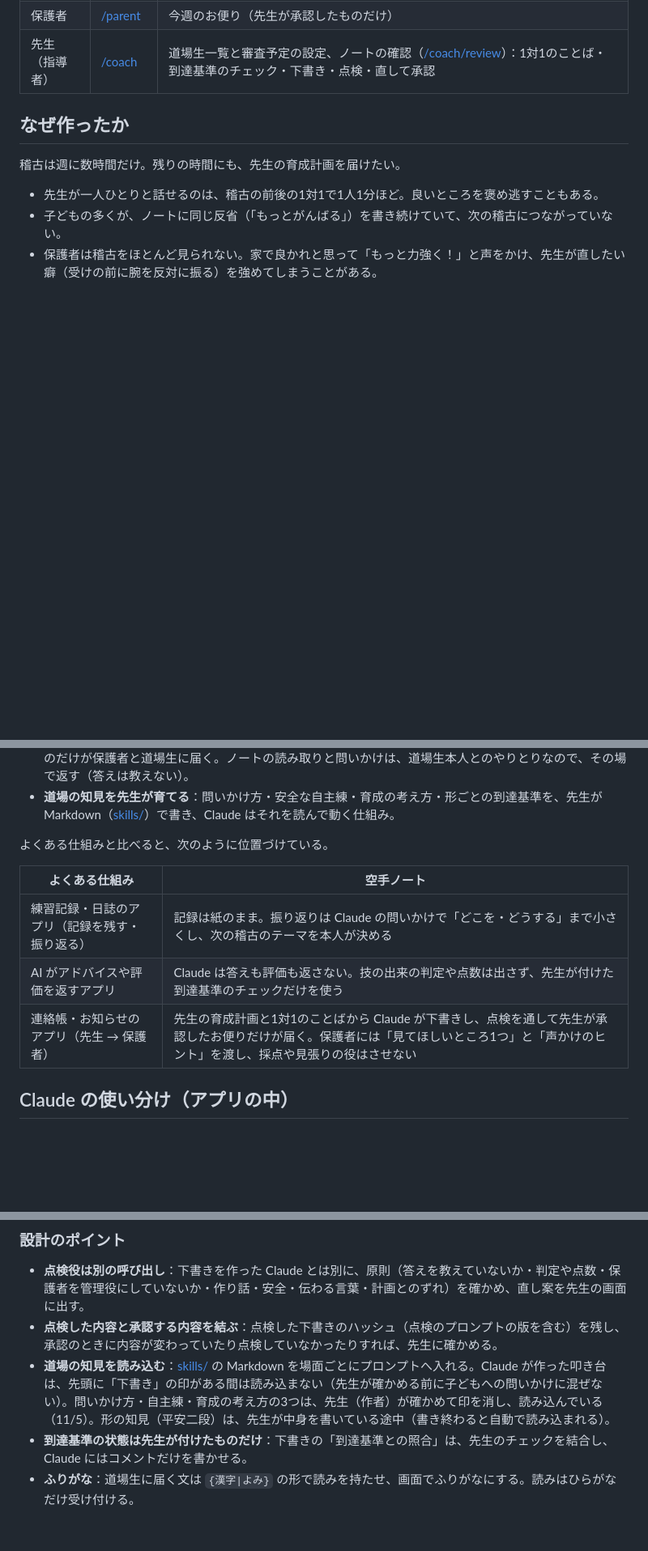
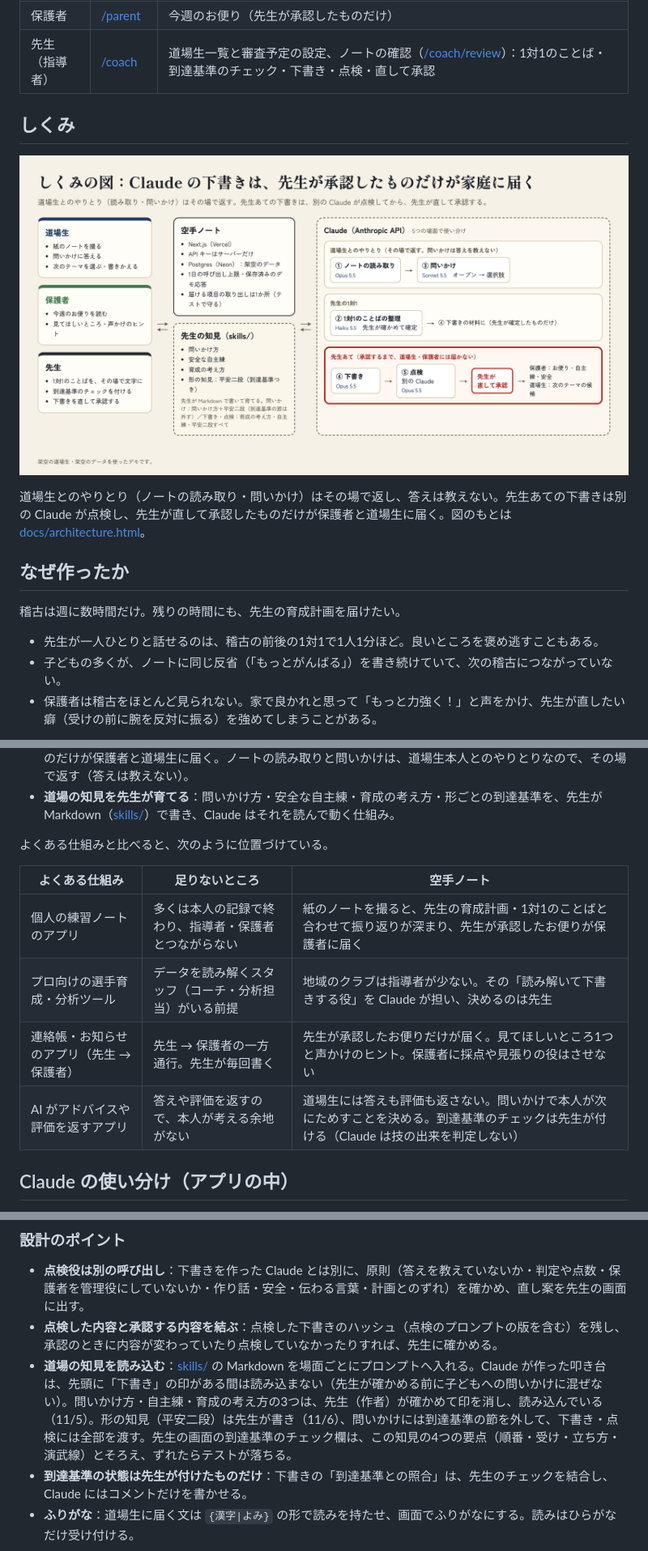
Before and after one commit to yn01/karate-note, a Markdown page: README.md, 3 parts joined by grey strips. Shown at 81% size. Rendered like a GitHub page; pictures changed too: docs/architecture.png (added); blank space fills up the shorter version.

```diff
--- a/README.md
+++ b/README.md
@@ -35,6 +35,12 @@
 | 道場生 | [/student](https://karate-note.vercel.app/student) | 黒帯への道のり・現在地・今日のテーマ・本人の目標、ノートの取り込み（[/student/note](https://karate-note.vercel.app/student/note)）、ふりかえりの質問（[/student/question](https://karate-note.vercel.app/student/question)）、次のテーマを選ぶ（[/student/theme](https://karate-note.vercel.app/student/theme)） |
 | 保護者 | [/parent](https://karate-note.vercel.app/parent) | 今週のお便り（先生が承認したものだけ） |
 | 先生（指導者） | [/coach](https://karate-note.vercel.app/coach) | 道場生一覧と審査予定の設定、ノートの確認（[/coach/review](https://karate-note.vercel.app/coach/review)）：1対1のことば・到達基準のチェック・下書き・点検・直して承認 |
+
+## しくみ
+
+![しくみの図：Claude の下書きは、先生が承認したものだけが家庭に届く](docs/architecture.png)
+
+道場生とのやりとり（ノートの読み取り・問いかけ）はその場で返し、答えは教えない。先生あての下書きは別の Claude が点検し、先生が直して承認したものだけが保護者と道場生に届く。図のもとは [docs/architecture.html](docs/architecture.html)。
 
 ## なぜ作ったか
 
@@ -76,11 +82,12 @@
 
 よくある仕組みと比べると、次のように位置づけている。
 
-| よくある仕組み | 空手ノート |
-| --- | --- |
-| 練習記録・日誌のアプリ（記録を残す・振り返る） | 記録は紙のまま。振り返りは Claude の問いかけで「どこを・どうする」まで小さくし、次の稽古のテーマを本人が決める |
-| AI がアドバイスや評価を返すアプリ | Claude は答えも評価も返さない。技の出来の判定や点数は出さず、先生が付けた到達基準のチェックだけを使う |
-| 連絡帳・お知らせのアプリ（先生 → 保護者） | 先生の育成計画と1対1のことばから Claude が下書きし、点検を通して先生が承認したお便りだけが届く。保護者には「見てほしいところ1つ」と「声かけのヒント」を渡し、採点や見張りの役はさせない |
+| よくある仕組み | 足りないところ | 空手ノート |
+| --- | --- | --- |
+| 個人の練習ノートのアプリ | 多くは本人の記録で終わり、指導者・保護者とつながらない | 紙のノートを撮ると、先生の育成計画・1対1のことばと合わせて振り返りが深まり、先生が承認したお便りが保護者に届く |
+| プロ向けの選手育成・分析ツール | データを読み解くスタッフ（コーチ・分析担当）がいる前提 | 地域のクラブは指導者が少ない。その「読み解いて下書きする役」を Claude が担い、決めるのは先生 |
+| 連絡帳・お知らせのアプリ（先生 → 保護者） | 先生 → 保護者の一方通行。先生が毎回書く | 先生が承認したお便りだけが届く。見てほしいところ1つと声かけのヒント。保護者に採点や見張りの役はさせない |
+| AI がアドバイスや評価を返すアプリ | 答えや評価を返すので、本人が考える余地がない | 道場生には答えも評価も返さない。問いかけで本人が次にためすことを決める。到達基準のチェックは先生が付ける（Claude は技の出来を判定しない） |
 
 ## Claude の使い分け（アプリの中）
 
@@ -98,7 +105,7 @@ Claude を呼ぶ場面は5つです。モデルと effort は [src/lib/claude/mo
 
 - **点検役は別の呼び出し**：下書きを作った Claude とは別に、原則（答えを教えていないか・判定や点数・保護者を管理役にしていないか・作り話・安全・伝わる言葉・計画とのずれ）を確かめ、直し案を先生の画面に出す。
 - **点検した内容と承認する内容を結ぶ**：点検した下書きのハッシュ（点検のプロンプトの版を含む）を残し、承認のときに内容が変わっていたり点検していなかったりすれば、先生に確かめる。
-- **道場の知見を読み込む**：[skills/](skills/) の Markdown を場面ごとにプロンプトへ入れる。Claude が作った叩き台は、先頭に「下書き」の印がある間は読み込まない（先生が確かめる前に子どもへの問いかけに混ぜない）。問いかけ方・自主練・育成の考え方の3つは、先生（作者）が確かめて印を消し、読み込んでいる（11/5）。形の知見（平安二段）は、先生が中身を書いている途中（書き終わると自動で読み込まれる）。
+- **道場の知見を読み込む**：[skills/](skills/) の Markdown を場面ごとにプロンプトへ入れる。Claude が作った叩き台は、先頭に「下書き」の印がある間は読み込まない（先生が確かめる前に子どもへの問いかけに混ぜない）。問いかけ方・自主練・育成の考え方の3つは、先生（作者）が確かめて印を消し、読み込んでいる（11/5）。形の知見（平安二段）は先生が書き（11/6）、問いかけには到達基準の節を外して、下書き・点検には全部を渡す。先生の画面の到達基準のチェック欄は、この知見の4つの要点（順番・受け・立ち方・演武線）とそろえ、ずれたらテストが落ちる。
 - **到達基準の状態は先生が付けたものだけ**：下書きの「到達基準との照合」は、先生のチェックを結合し、Claude にはコメントだけを書かせる。
 - **ふりがな**：道場生に届く文は `{漢字|よみ}` の形で読みを持たせ、画面でふりがなにする。読みはひらがなだけ受け付ける。
 
```
Also changed, not shown: other parts of README.md (+5 -2 lines), 2 other files.
